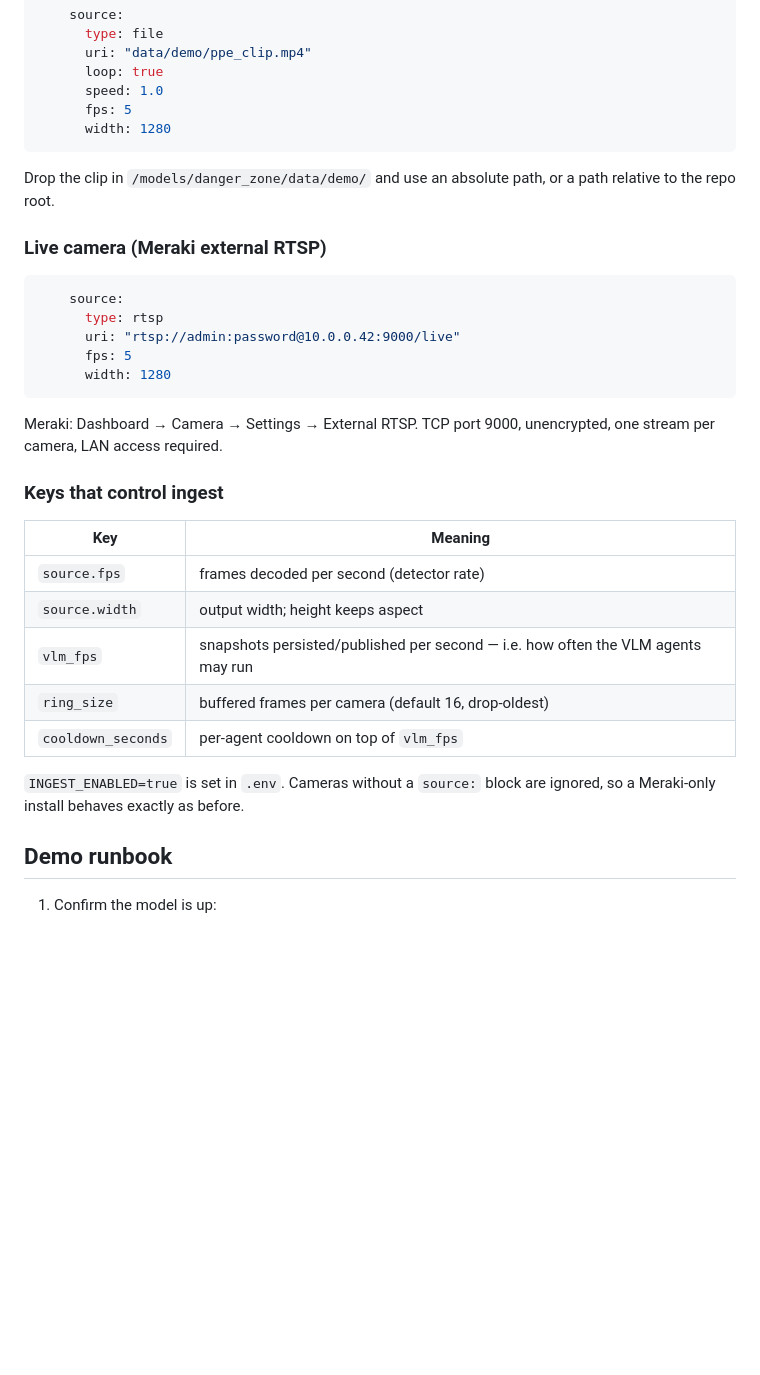
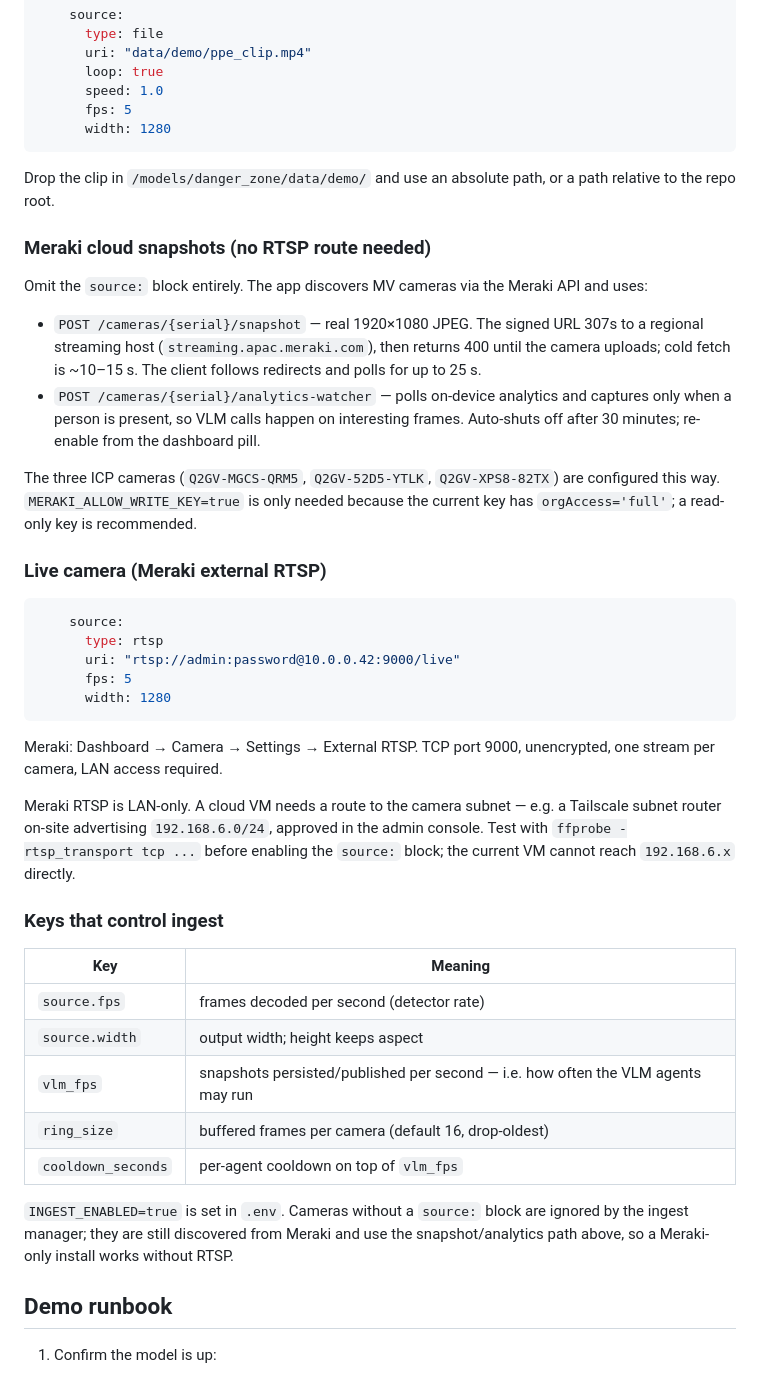
Before and after one commit to InnovationCentralPerth/danger_zone, a Markdown page: DEPLOYMENT.md, the part around one of its changes. Rendered like a GitHub page; blank space fills up the shorter version.

````diff
--- a/DEPLOYMENT.md
+++ b/DEPLOYMENT.md
@@ -113,6 +126,23 @@ PPE agent always has a violation to find on cue.
 Drop the clip in `/models/danger_zone/data/demo/` and use an absolute path, or
 a path relative to the repo root.
 
+### Meraki cloud snapshots (no RTSP route needed)
+
+Omit the `source:` block entirely. The app discovers MV cameras via the Meraki
+API and uses:
+
+- `POST /cameras/{serial}/snapshot` — real 1920×1080 JPEG. The signed URL 307s
+  to a regional streaming host (`streaming.apac.meraki.com`), then returns 400
+  until the camera uploads; cold fetch is ~10–15 s. The client follows redirects
+  and polls for up to 25 s.
+- `POST /cameras/{serial}/analytics-watcher` — polls on-device analytics and
+  captures only when a person is present, so VLM calls happen on interesting
+  frames. Auto-shuts off after 30 minutes; re-enable from the dashboard pill.
+
+The three ICP cameras (`Q2GV-MGCS-QRM5`, `Q2GV-52D5-YTLK`, `Q2GV-XPS8-82TX`)
+are configured this way. `MERAKI_ALLOW_WRITE_KEY=true` is only needed because
+the current key has `orgAccess='full'`; a read-only key is recommended.
+
 ### Live camera (Meraki external RTSP)
 
 ```yaml
@@ -126,6 +156,11 @@ a path relative to the repo root.
 Meraki: Dashboard → Camera → Settings → External RTSP. TCP port 9000,
 unencrypted, one stream per camera, LAN access required.
 
+Meraki RTSP is LAN-only. A cloud VM needs a route to the camera subnet — e.g. a
+Tailscale subnet router on-site advertising `192.168.6.0/24`, approved in the
+admin console. Test with `ffprobe -rtsp_transport tcp ...` before enabling the
+`source:` block; the current VM cannot reach `192.168.6.x` directly.
+
 ### Keys that control ingest
 
 | Key | Meaning |
@@ -137,7 +172,8 @@ unencrypted, one stream per camera, LAN access required.
 | `cooldown_seconds` | per-agent cooldown on top of `vlm_fps` |
 
 `INGEST_ENABLED=true` is set in `.env`. Cameras without a `source:` block are
-ignored, so a Meraki-only install behaves exactly as before.
+ignored by the ingest manager; they are still discovered from Meraki and use the
+snapshot/analytics path above, so a Meraki-only install works without RTSP.
 
 ## Demo runbook
 
````
Also changed, not shown: other parts of DEPLOYMENT.md (+19 -6 lines).
